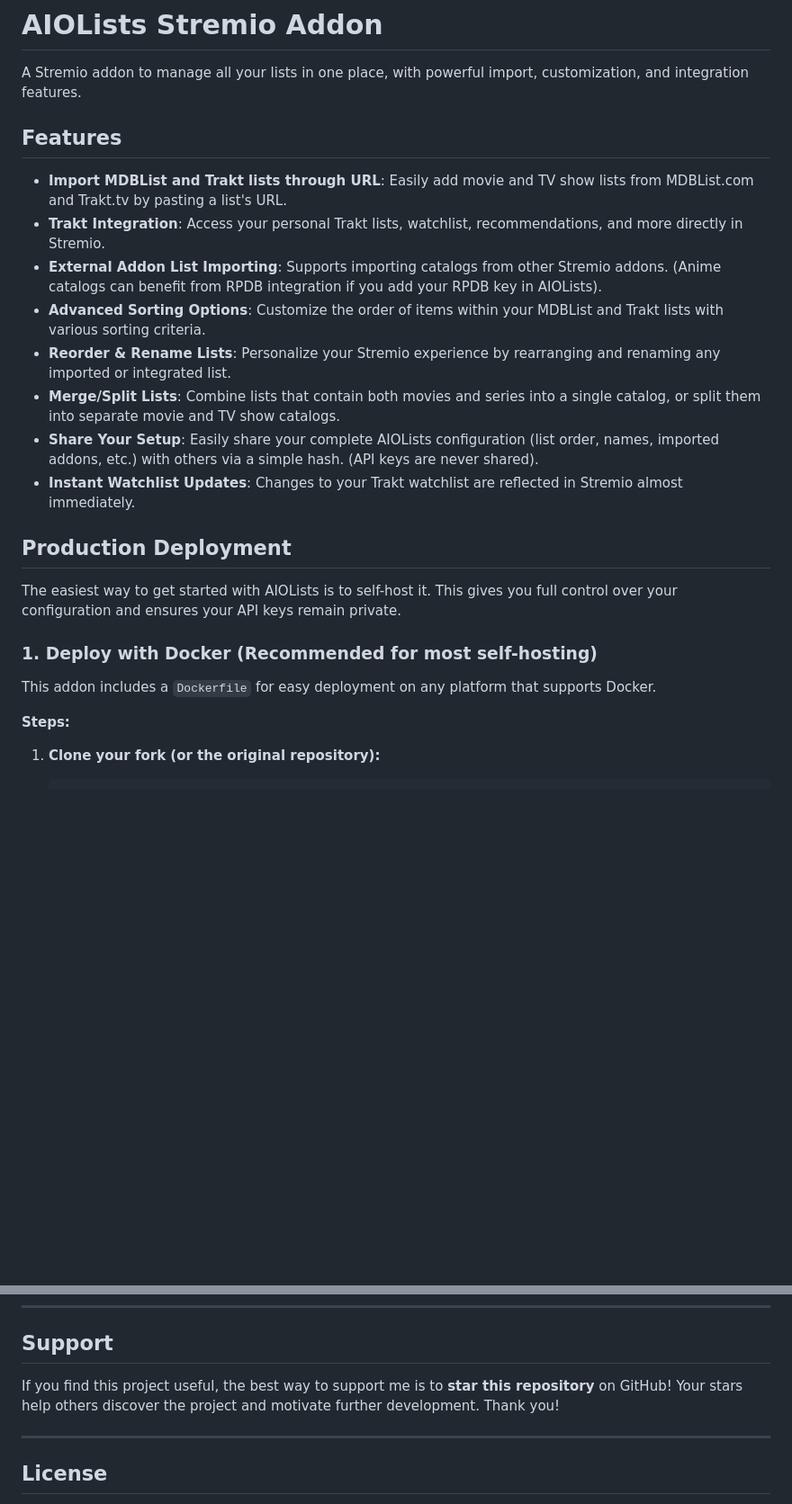
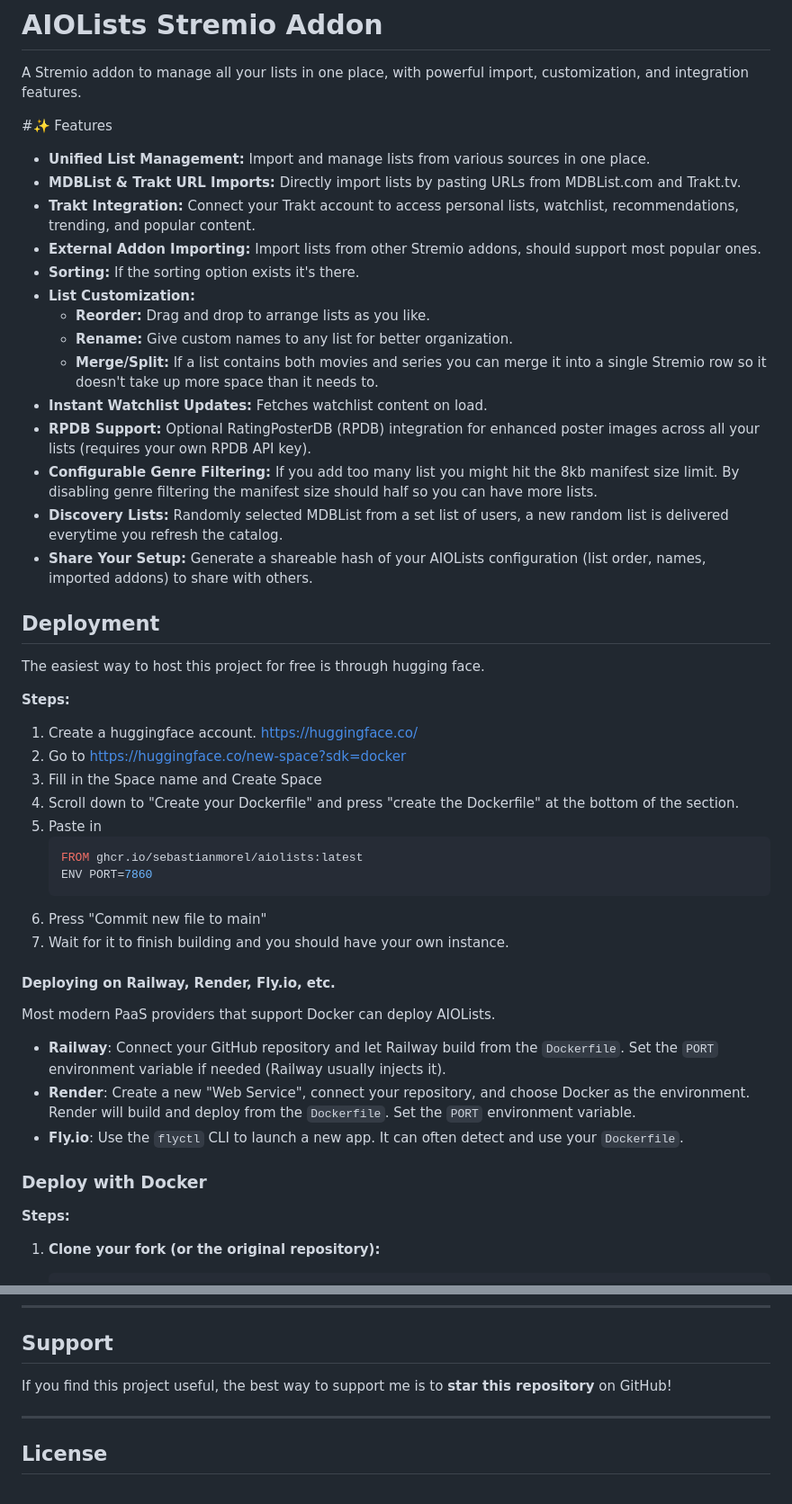
Before and after one commit to tobialun/AIOLists, a Markdown page: README.md, 2 parts joined by grey strips. Shown at 90% size. GitHub-like rendering; blank space fills up the shorter version.

````diff
--- a/README.md
+++ b/README.md
@@ -2,24 +2,47 @@
 
 A Stremio addon to manage all your lists in one place, with powerful import, customization, and integration features.
 
-## Features
+#✨ Features
+- **Unified List Management:** Import and manage lists from various sources in one place.
+- **MDBList & Trakt URL Imports:** Directly import lists by pasting URLs from MDBList.com and Trakt.tv.
+- **Trakt Integration:** Connect your Trakt account to access personal lists, watchlist, recommendations, trending, and popular content.
+- **External Addon Importing:** Import lists from other Stremio addons, should support most popular ones.
+- **Sorting:** If the sorting option exists it's there.
+- **List Customization:**
+    - **Reorder:** Drag and drop to arrange lists as you like.
+    - **Rename:** Give custom names to any list for better organization.
+    - **Merge/Split:** If a list contains both movies and series you can merge it into a single Stremio row so it doesn't take up more space than it needs to.
+- **Instant Watchlist Updates:** Fetches watchlist content on load.
+- **RPDB Support:** Optional RatingPosterDB (RPDB) integration for enhanced poster images across all your lists (requires your own RPDB API key).
+- **Configurable Genre Filtering:** If you add too many list you might hit the 8kb manifest size limit. By disabling genre filtering the manifest size should half so you can have more lists.
+- **Discovery Lists:** Randomly selected MDBList from a set list of users, a new random list is delivered everytime you refresh the catalog.
+- **Share Your Setup:** Generate a shareable hash of your AIOLists configuration (list order, names, imported addons) to share with others.
 
-* **Import MDBList and Trakt lists through URL**: Easily add movie and TV show lists from MDBList.com and Trakt.tv by pasting a list's URL.
-* **Trakt Integration**: Access your personal Trakt lists, watchlist, recommendations, and more directly in Stremio.
-* **External Addon List Importing**: Supports importing catalogs from other Stremio addons. (Anime catalogs can benefit from RPDB integration if you add your RPDB key in AIOLists).
-* **Advanced Sorting Options**: Customize the order of items within your MDBList and Trakt lists with various sorting criteria.
-* **Reorder & Rename Lists**: Personalize your Stremio experience by rearranging and renaming any imported or integrated list.
-* **Merge/Split Lists**: Combine lists that contain both movies and series into a single catalog, or split them into separate movie and TV show catalogs.
-* **Share Your Setup**: Easily share your complete AIOLists configuration (list order, names, imported addons, etc.) with others via a simple hash. (API keys are never shared).
-* **Instant Watchlist Updates**: Changes to your Trakt watchlist are reflected in Stremio almost immediately.
+## Deployment
 
-## Production Deployment
+The easiest way to host this project for free is through hugging face.
 
-The easiest way to get started with AIOLists is to self-host it. This gives you full control over your configuration and ensures your API keys remain private.
+**Steps:**
+1. Create a huggingface account. https://huggingface.co/
+2. Go to https://huggingface.co/new-space?sdk=docker
+3. Fill in the Space name and Create Space
+4. Scroll down to "Create your Dockerfile" and press "create the Dockerfile" at the bottom of the section.
+5. Paste in
+    ```bash
+    FROM ghcr.io/sebastianmorel/aiolists:latest
+    ENV PORT=7860
+    ```
+6. Press "Commit new file to main"
+7. Wait for it to finish building and you should have your own instance.
 
-### 1. Deploy with Docker (Recommended for most self-hosting)
+#### Deploying on Railway, Render, Fly.io, etc.
 
-This addon includes a `Dockerfile` for easy deployment on any platform that supports Docker.
+Most modern PaaS providers that support Docker can deploy AIOLists.
+-   **Railway**: Connect your GitHub repository and let Railway build from the `Dockerfile`. Set the `PORT` environment variable if needed (Railway usually injects it).
+-   **Render**: Create a new "Web Service", connect your repository, and choose Docker as the environment. Render will build and deploy from the `Dockerfile`. Set the `PORT` environment variable.
+-   **Fly.io**: Use the `flyctl` CLI to launch a new app. It can often detect and use your `Dockerfile`.
+
+### Deploy with Docker
 
 **Steps:**
 
@@ -85,7 +87,6 @@ You can also run the addon directly with Node.js if you prefer not to use Docker
 ## Support
 
 If you find this project useful, the best way to support me is to **star this repository** on GitHub!
-Your stars help others discover the project and motivate further development. Thank you!
 
 ---
 
````
Also changed, not shown: other parts of README.md (+1 -22 lines).
